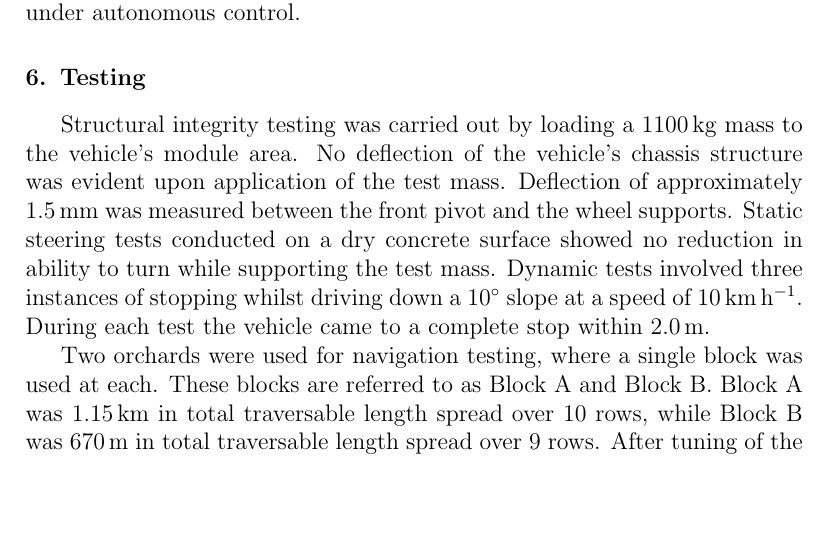
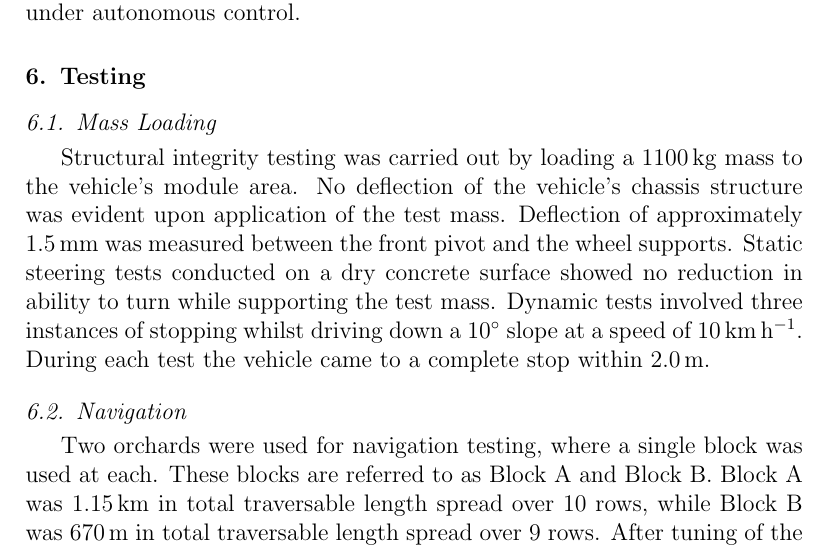
Before and after one commit to MarkHedleyJones/paper_autonomousPlatform, a LaTeX paper (elsarticle-template-5-harv.tex): part of page 22 of 27, cut so that both start at the same text, the shorter picture padded with empty space. Compiled offline with pdfLaTeX.

Commit message:
Split Testing section into subsections

```diff
--- a/elsarticle-template-5-harv.tex
+++ b/elsarticle-template-5-harv.tex
@@ -659,6 +659,7 @@
 \section{Testing}
 \label{sub:testing}
 
+  \subsection{Mass Loading}
     Structural integrity testing was carried out by loading a \SI{1100}{\kilo\gram} mass to the vehicle's module area.
     No deflection of the vehicle's chassis structure was evident upon application of the test mass.
     Deflection of approximately \SI{1.5}{\milli\meter} was measured between the front pivot and the wheel supports.
@@ -674,6 +675,8 @@
     Static steering tests conducted on a dry concrete surface showed no reduction in ability to turn while supporting the test mass.
     Dynamic tests involved three instances of stopping whilst driving down a \SI{10}{\degree} slope at a speed of \SI{10}{\kilo\meter\per\hour}.
     During each test the vehicle came to a complete stop within \SI{2.0}{\meter}.
+
+  \subsection{Navigation}
 
     Two orchards were used for navigation testing, where a single block was used at each.
     These blocks are referred to as Block A and Block B.
```
